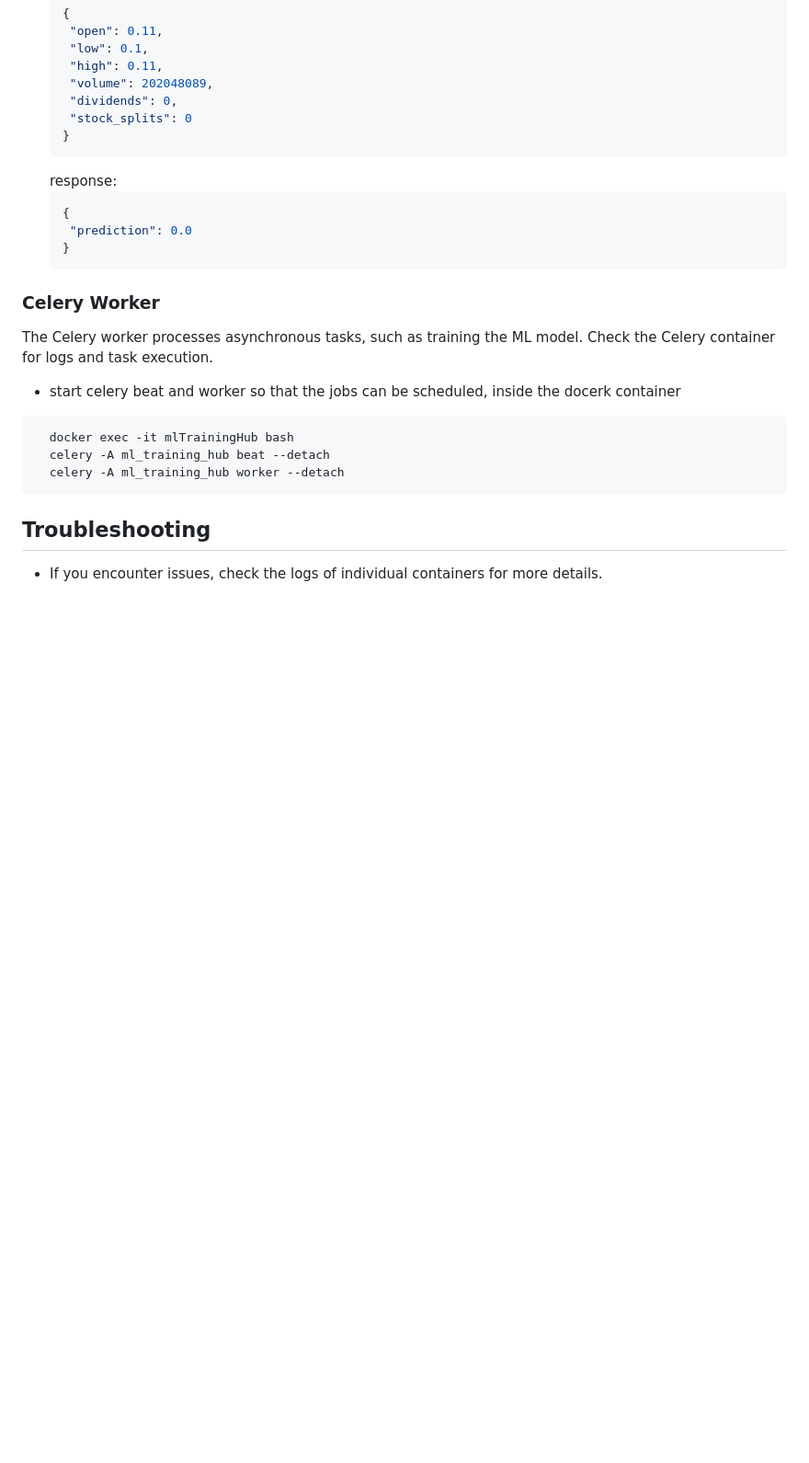
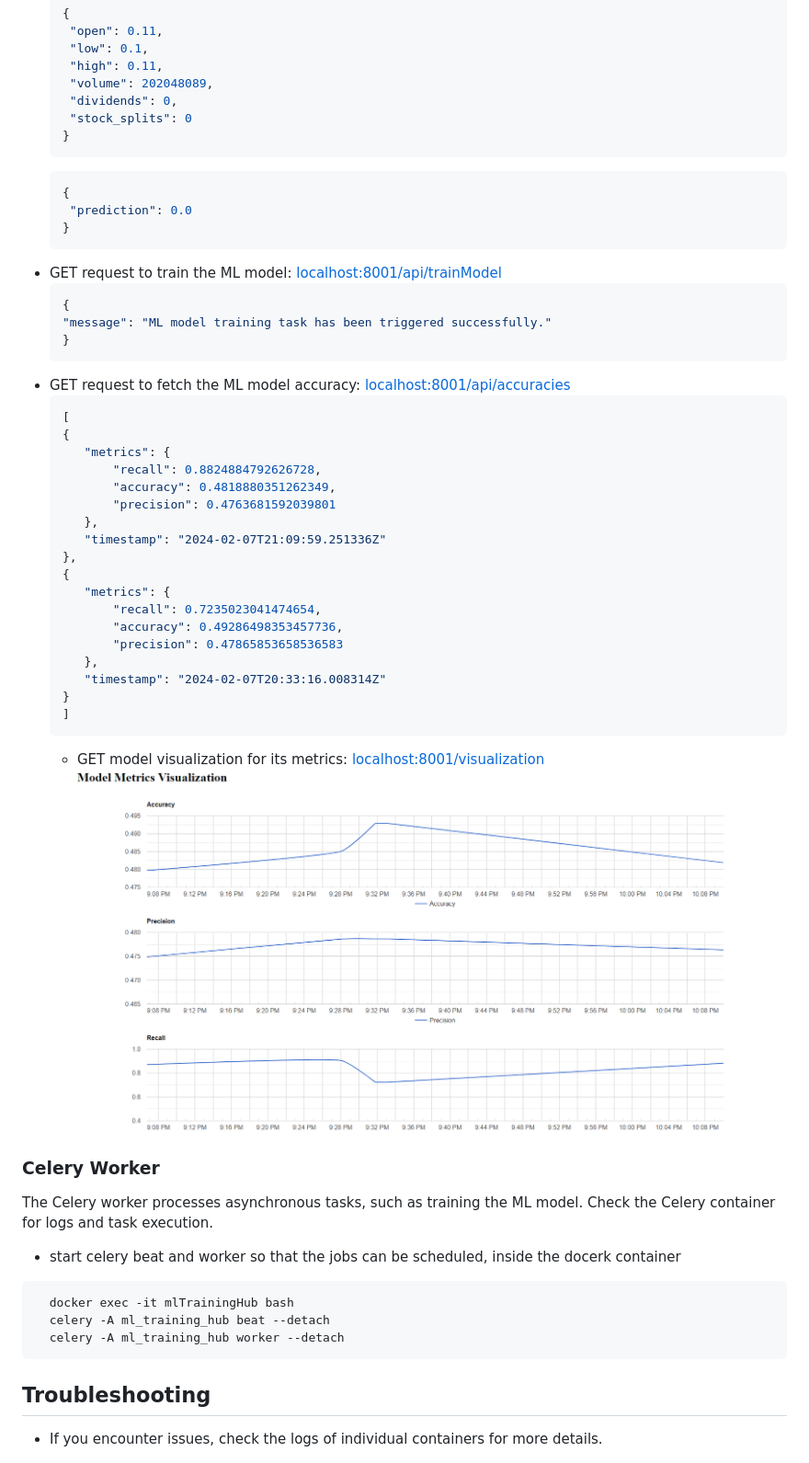
Before and after one commit to vkmguy/ml_training_hub, a Markdown page: README.md, the part around the change printed below. Shown: that part at 92% size. GitHub-like rendering; pictures changed too: img.png (added); blank space fills up the shorter version.

````diff
--- a/README.md
+++ b/README.md
@@ -52,12 +52,41 @@ Visit [http://localhost:8000](http://localhost:8001) to access the web app.
     "stock_splits": 0
   }
   ```
-  response:
    ```json
   {
     "prediction": 0.0
   }
   ```
+- GET request to train the ML model: [localhost:8001/api/trainModel](https:localhost:8001/api/trainModel)
+   ```json
+  {
+  "message": "ML model training task has been triggered successfully."
+  }
+  ```
+- GET request to fetch the ML model accuracy: [localhost:8001/api/accuracies](http://localhost:8001/api/accuracies)
+     ```json
+  [
+    {
+        "metrics": {
+            "recall": 0.8824884792626728,
+            "accuracy": 0.4818880351262349,
+            "precision": 0.4763681592039801
+        },
+        "timestamp": "2024-02-07T21:09:59.251336Z"
+    },
+    {
+        "metrics": {
+            "recall": 0.7235023041474654,
+            "accuracy": 0.49286498353457736,
+            "precision": 0.47865853658536583
+        },
+        "timestamp": "2024-02-07T20:33:16.008314Z"
+    }
+    ]
+  ```
+    - GET model visualization for its
+      metrics: [localhost:8001/visualization](http://localhost:8001/visualization)
+      ![img.png](img.png)
 
 ### Celery Worker
 
````
Also changed, not shown: other parts of README.md (+9 -9 lines), 4 other files.
